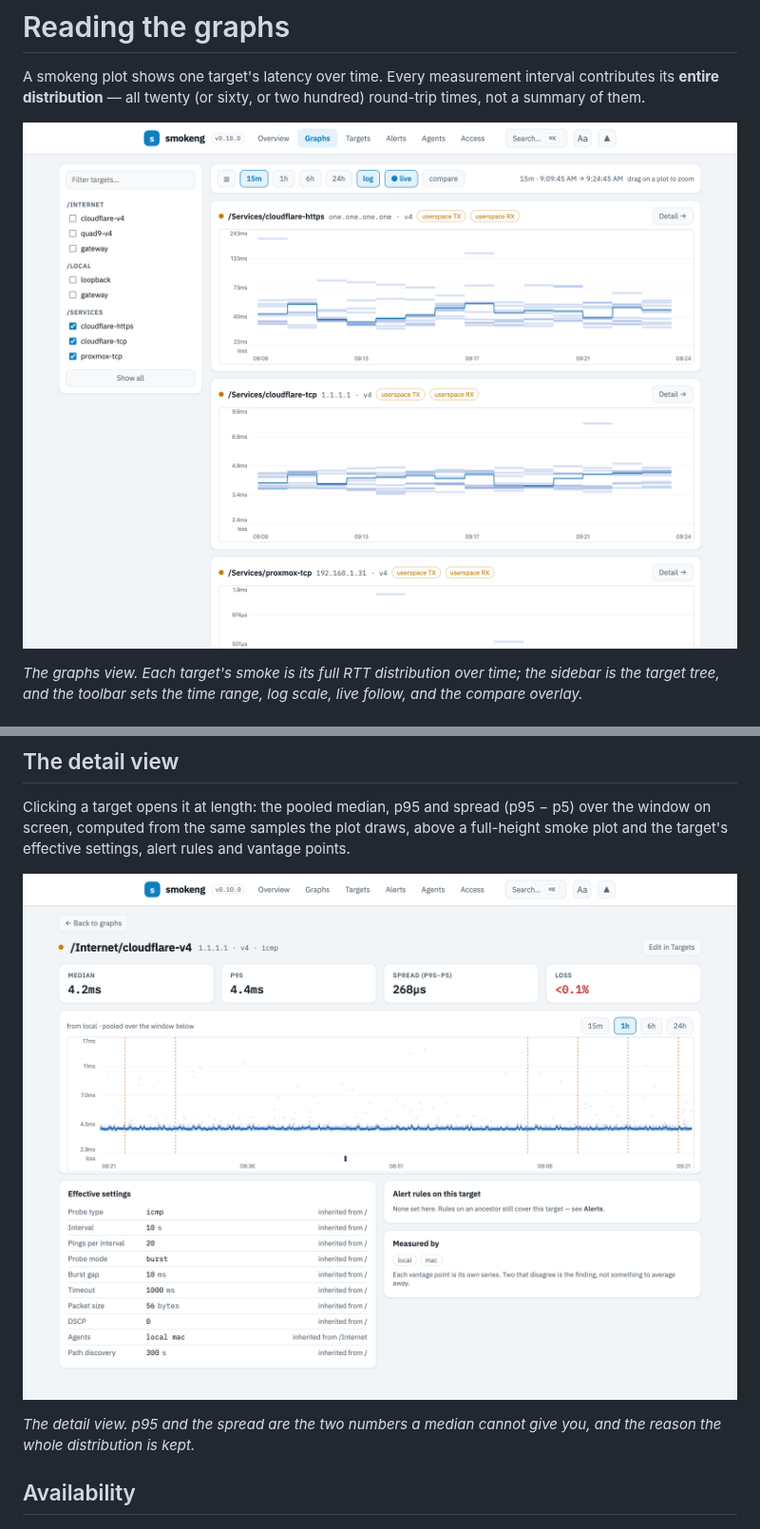
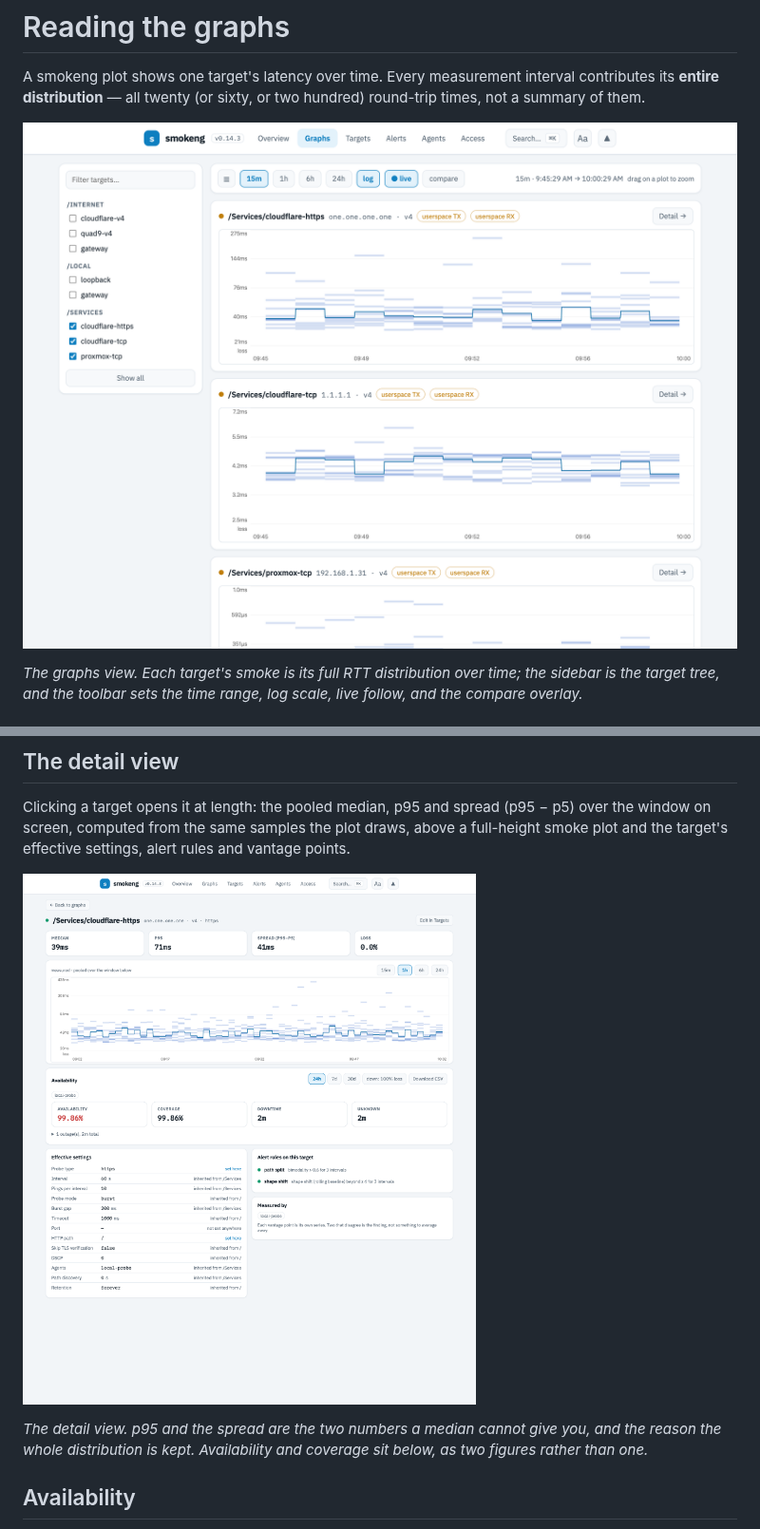
Before and after one commit to Timdebruijn/smokeng, a Markdown page: docs/reading-graphs.md, 2 parts joined by grey strips. Shown at 95% size. Drawn GitHub-style; pictures changed too: docs/images/detail.png, docs/images/smokeng.png.

```diff
--- a/docs/reading-graphs.md
+++ b/docs/reading-graphs.md
@@ -85,10 +85,12 @@ window on screen, computed from the same samples the plot draws, above a full-he
 plot and the target's effective settings, alert rules and vantage points.
 
 ![A target's detail page: median, p95 and spread figures above a large density-smoke plot,
-with the target's settings and the agents measuring it alongside](images/detail.png)
+then availability and coverage over a period, with the target's effective settings, its
+alert rules and the agents measuring it alongside](images/detail.png)
 
 *The detail view. p95 and the spread are the two numbers a median cannot give you, and the
-reason the whole distribution is kept.*
+reason the whole distribution is kept. Availability and coverage sit below, as two figures
+rather than one.*
 
 ## Availability
 
```
Also changed, not shown: docs/alerting.md (+7 -0 lines), docs/images/README.md (+19 -9 lines), docs/images/alerts.png (added), docs/images/compare.png, docs/images/overview.png.
